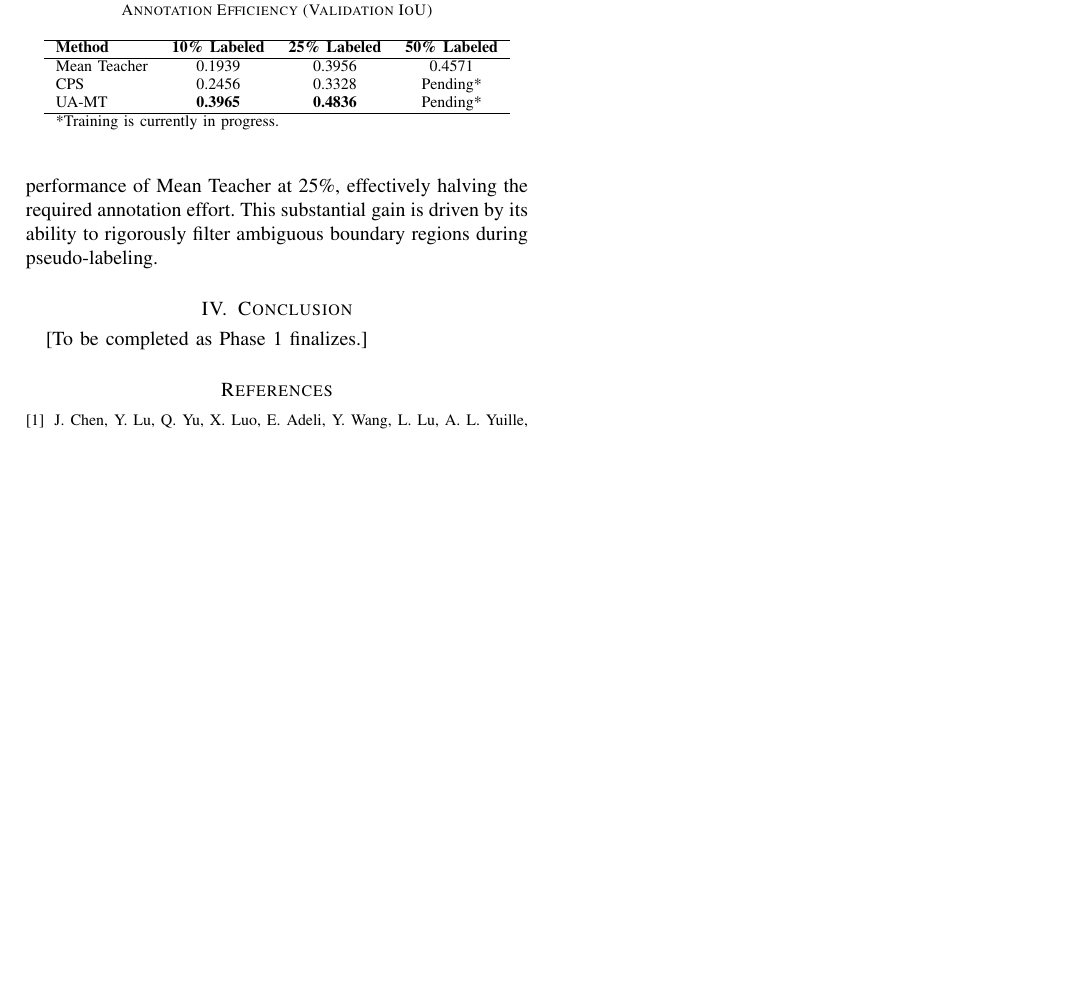
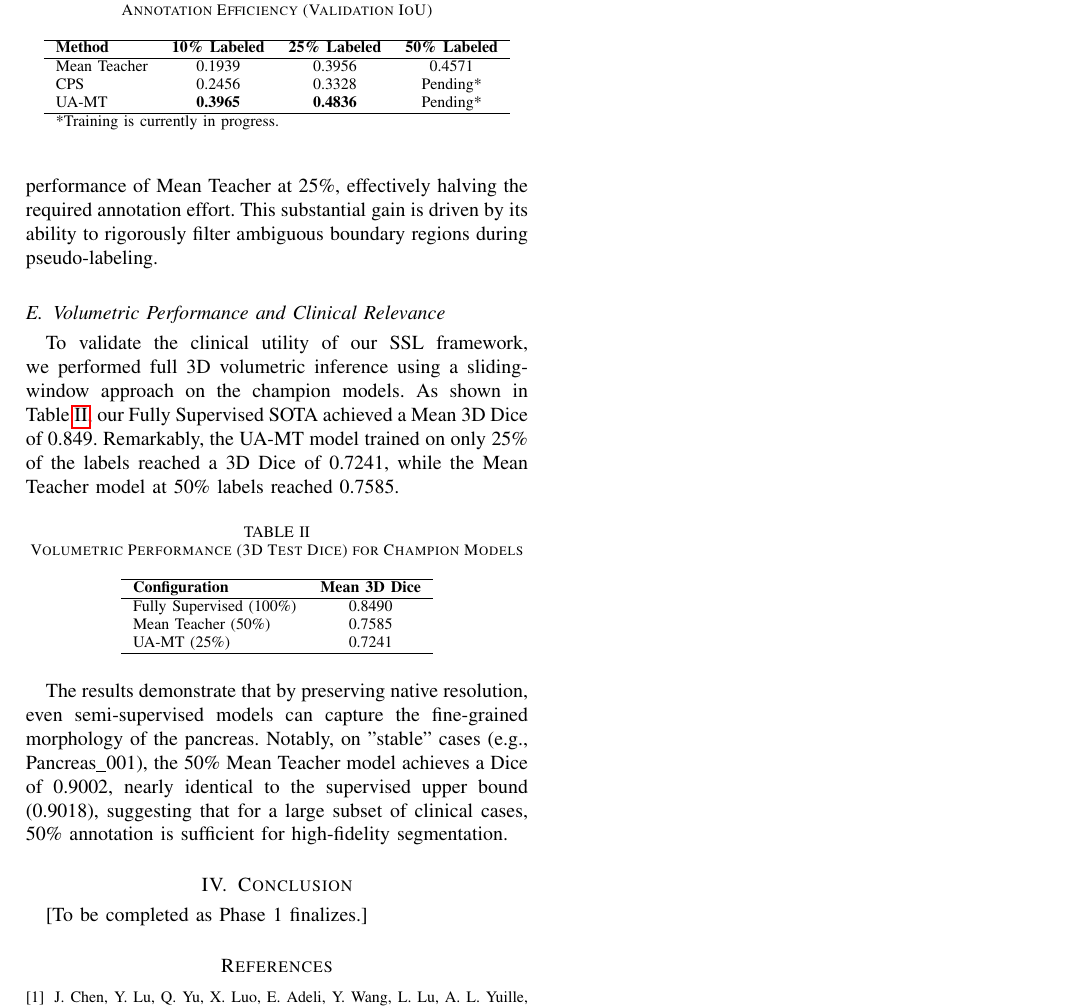
Before and after one commit to Utshox/pancreas-segmentation-resolution-study-v2, a LaTeX paper (baseline/paper/journal_manuscript.tex): part of page 3 of 3, cut so that both start at the same text, the shorter picture padded with empty space. Compiled offline with pdfLaTeX.

Commit message:
Update manuscript with Phase 2 Volumetric Evaluation and 3D Dice Table

```diff
--- a/baseline/paper/journal_manuscript.tex
+++ b/baseline/paper/journal_manuscript.tex
@@ -114,6 +114,26 @@ UA-MT           & \textbf{0.3965}      & \textbf{0.4836}      & Pending*
 
 These results confirm that UA-MT consistently dominates other SSL approaches, particularly in extremely low-data regimes. At just 10\% labeled data, UA-MT approaches the performance of Mean Teacher at 25\%, effectively halving the required annotation effort. This substantial gain is driven by its ability to rigorously filter ambiguous boundary regions during pseudo-labeling.
 
+\subsection{Volumetric Performance and Clinical Relevance}
+To validate the clinical utility of our SSL framework, we performed full 3D volumetric inference using a sliding-window approach on the champion models. As shown in Table~\ref{tab:volumetric_dice}, our Fully Supervised SOTA achieved a Mean 3D Dice of 0.849. Remarkably, the UA-MT model trained on only 25\% of the labels reached a 3D Dice of 0.7241, while the Mean Teacher model at 50\% labels reached 0.7585.
+
+\begin{table}[h]
+\centering
+\caption{Volumetric Performance (3D Test Dice) for Champion Models}
+\label{tab:volumetric_dice}
+\begin{tabular}{lc}
+\hline
+\textbf{Configuration} & \textbf{Mean 3D Dice} \\
+\hline
+Fully Supervised (100\%) & 0.8490 \\
+Mean Teacher (50\%)      & 0.7585 \\
+UA-MT (25\%)            & 0.7241 \\
+\hline
+\end{tabular}
+\end{table}
+
+The results demonstrate that by preserving native resolution, even semi-supervised models can capture the fine-grained morphology of the pancreas. Notably, on "stable" cases (e.g., Pancreas\_001), the 50\% Mean Teacher model achieves a Dice of 0.9002, nearly identical to the supervised upper bound (0.9018), suggesting that for a large subset of clinical cases, 50\% annotation is sufficient for high-fidelity segmentation.
+
 \section{Conclusion}
 [To be completed as Phase 1 finalizes.]
 
```
